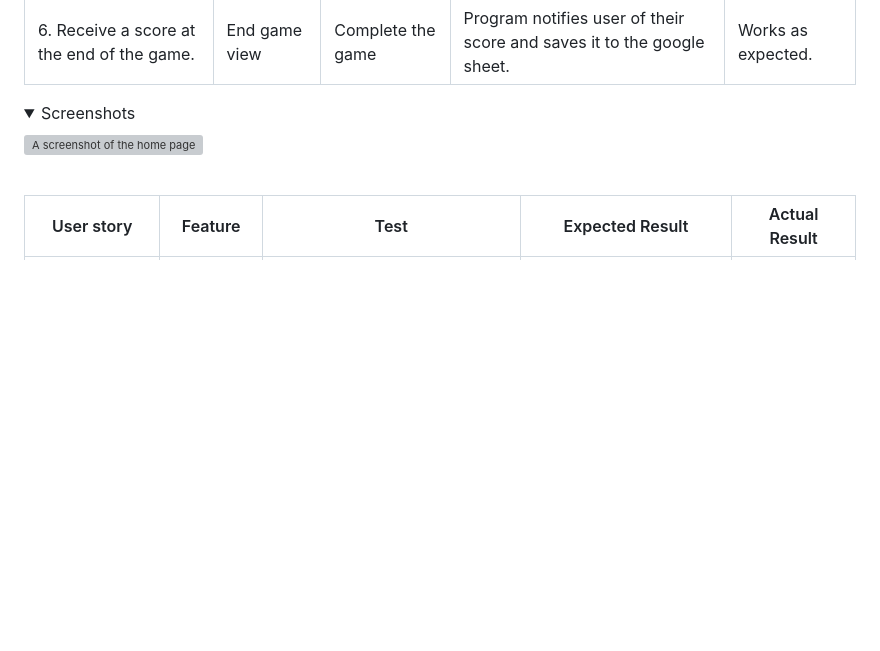
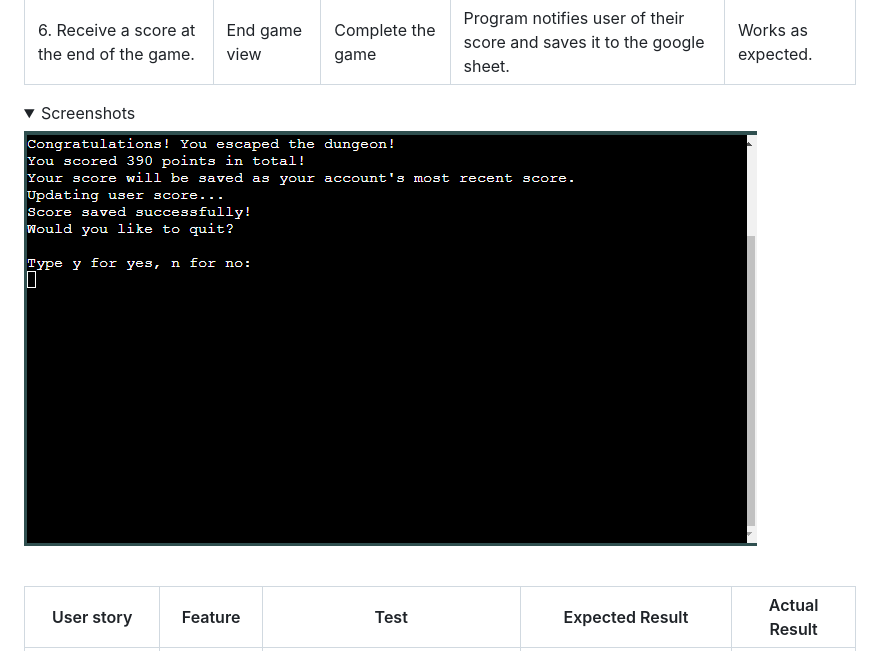
Before and after one commit to jeremyhsimons/CI_PP3_DungeonEscape, a Markdown page: README.md, the part around one of its changes. Rendered like a GitHub page; folded sections open; blank space fills up the shorter version; grey boxes are pictures that could not be loaded.

Commit message:
Add screenshots to the manual testing section of the readme.

```diff
--- a/README.md
+++ b/README.md
@@ -477,7 +484,7 @@ All code passed with no errors apart from the run.py file where the line limit o
 
 <details>
     <summary>Screenshots</summary>
-    <img src="readme-docs/testing-user-stories/us1-1.png" alt="A screenshot of the home page"><br>
+    <img src="docs/manualtest/us6.png" alt="A screenshot of the end game page."><br>
 </details><br>
 
 |User story|Feature|Test|Expected Result|Actual Result|
```
Also changed, not shown: other parts of README.md (+24 -10 lines).
